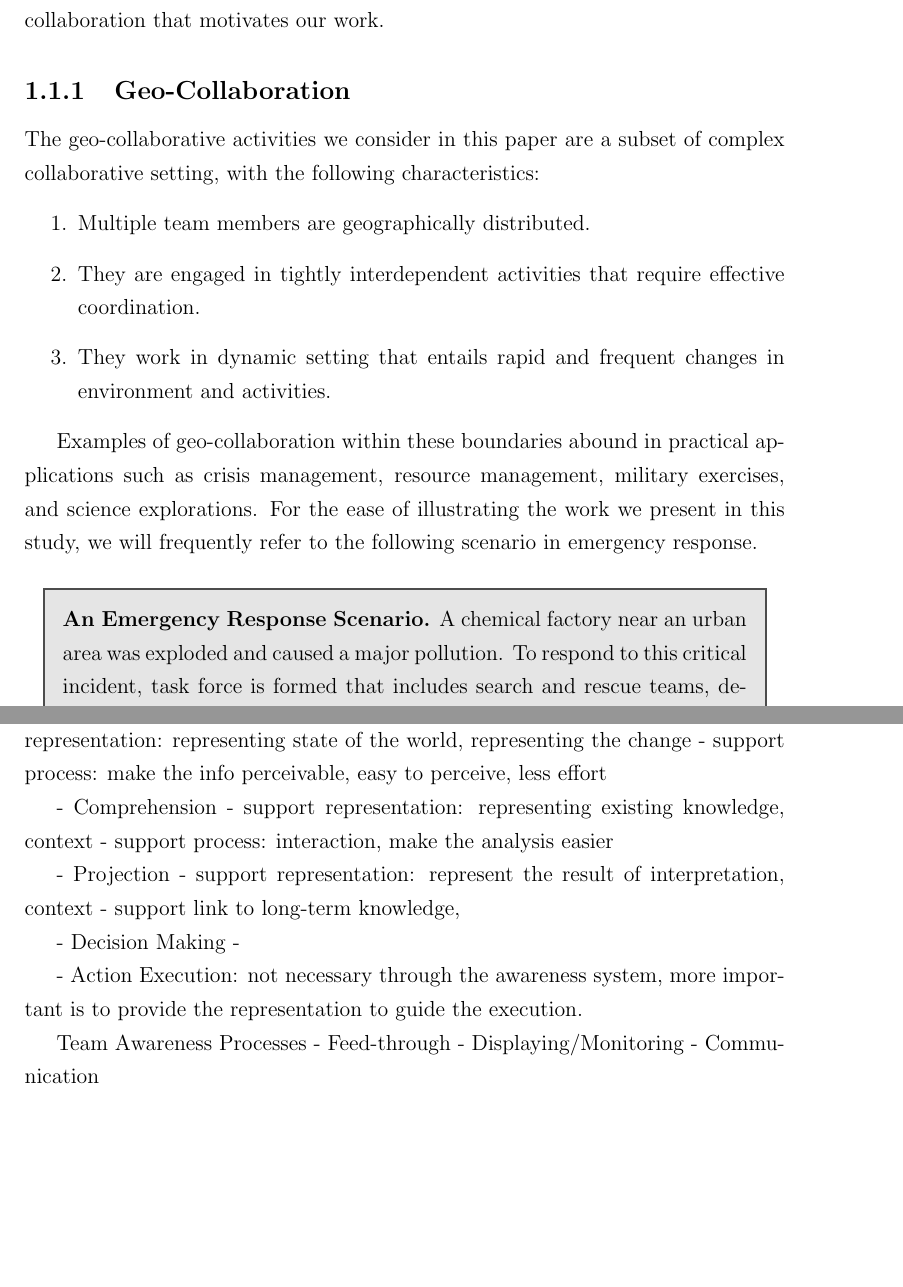
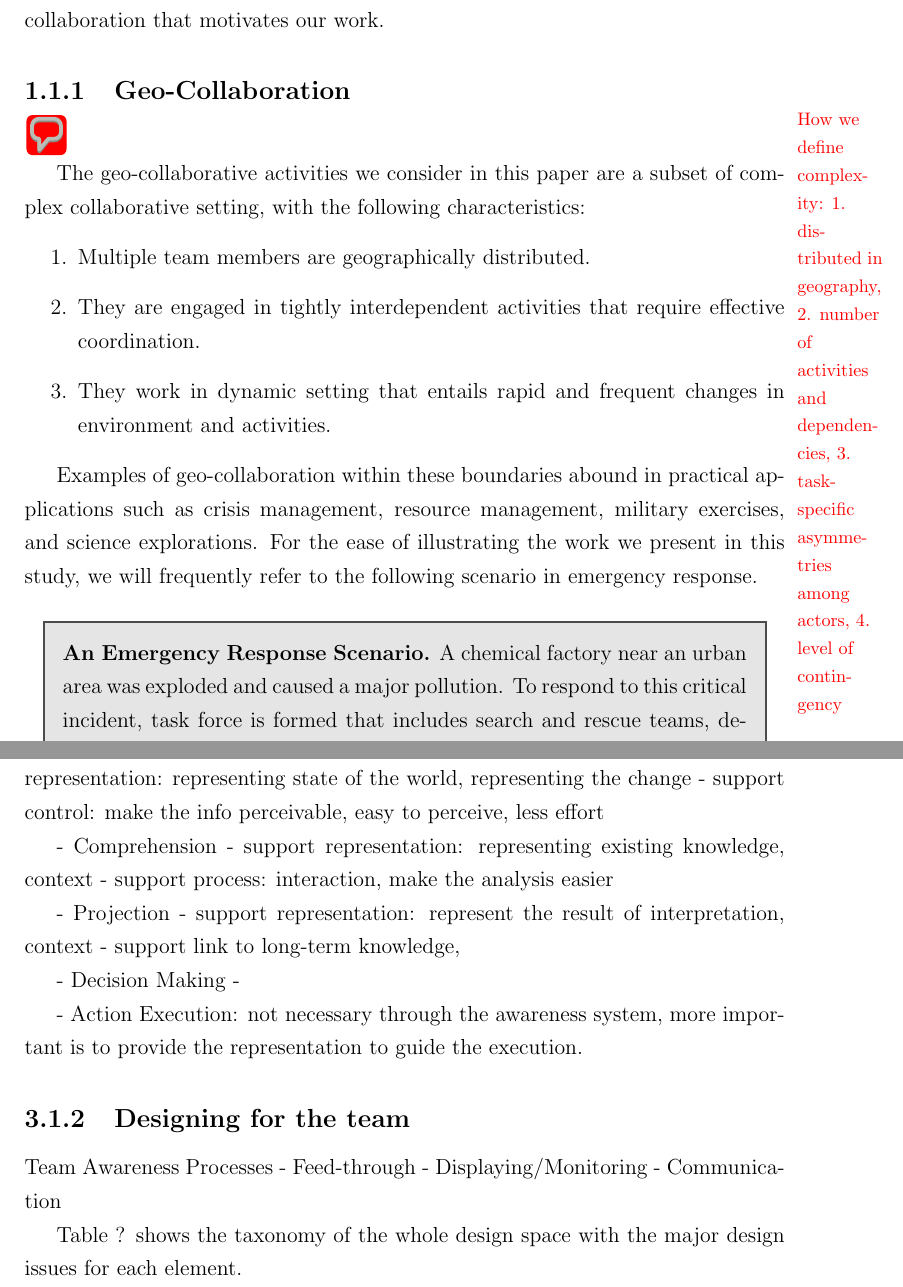
Before and after one commit to boxfish/PSUThesis, a LaTeX thesis (BoYu-Dissertation.tex, which reads Chapter-1/main.tex, Chapter-3/main.tex): two parts of pages 12 and 45 of 85 before the commit and two parts of pages 12 and 46 of 86 after it, joined at a grey line, cut so that both start at the same text, the shorter picture padded with empty space. Compiled offline with pdfLaTeX.

Commit message:
work on chapter 3

```diff
--- a/Chapter-1/main.tex
+++ b/Chapter-1/main.tex
@@ -13,6 +13,8 @@ Although much progress has been made in designing awareness mechanisms to suppor
 
 \subsection{Geo-Collaboration} % (fold)
 \label{sub:geo_collaboration}
+\fxfatal{How we define complexity: 1. distributed in geography, 2. number of activities and dependencies, 3. task-specific asymmetries among actors, 4. level of contingency}
+
 The geo-collaborative activities we consider in this paper are a subset of complex collaborative setting, with the following characteristics:
 
 \begin{enumerate}
--- a/Chapter-3/main.tex
+++ b/Chapter-3/main.tex
@@ -12,6 +13,8 @@ Individual Awareness Processes: as cognitive artifacts (\cite{springerlink:10.10
+\label{sub:designing_for_individuals}
+At the individual level, the role of computer support can be understood in the term of designing `cognitive artifact' \cite{Norman1992}, which is defined as an artificial device designed to maintain, display, or operate upon information in order to aid cognition. Norman argues that an important design consideration for cognitive artifacts is the human action cycle which emphasizes the two sides of human action \cite{Norman1992}. One side is the `evaluation' side of action by perceiving, interpreting and evaluating the state of the environment. The other is the `execution' side that of acting upon the environment. Norman's human action cycle matches well with the major steps of awareness development at the individual level, where the `evaluation' side refers to the perception, comprehension, and projection steps, and the `execution' side includes the decision making and action execution. During each step of the cycle, cognitive artifacts need to provide two major types of functions: one is support for representation, i.e. maintaining and displaying the information; the other is support for operation, i.e. operating upon the information.
  - Perception
   - support representation: representing state of the world, representing the change
-  - support process: make the info perceivable, easy to perceive, less effort
+  - support control: make the info perceivable, easy to perceive, less effort
 
  - Comprehension
   - support representation: representing existing knowledge, context
```
Also changed, not shown: BoYu-Dissertation.pdf, Chapter-3/main.tex (12 more changed lines).
